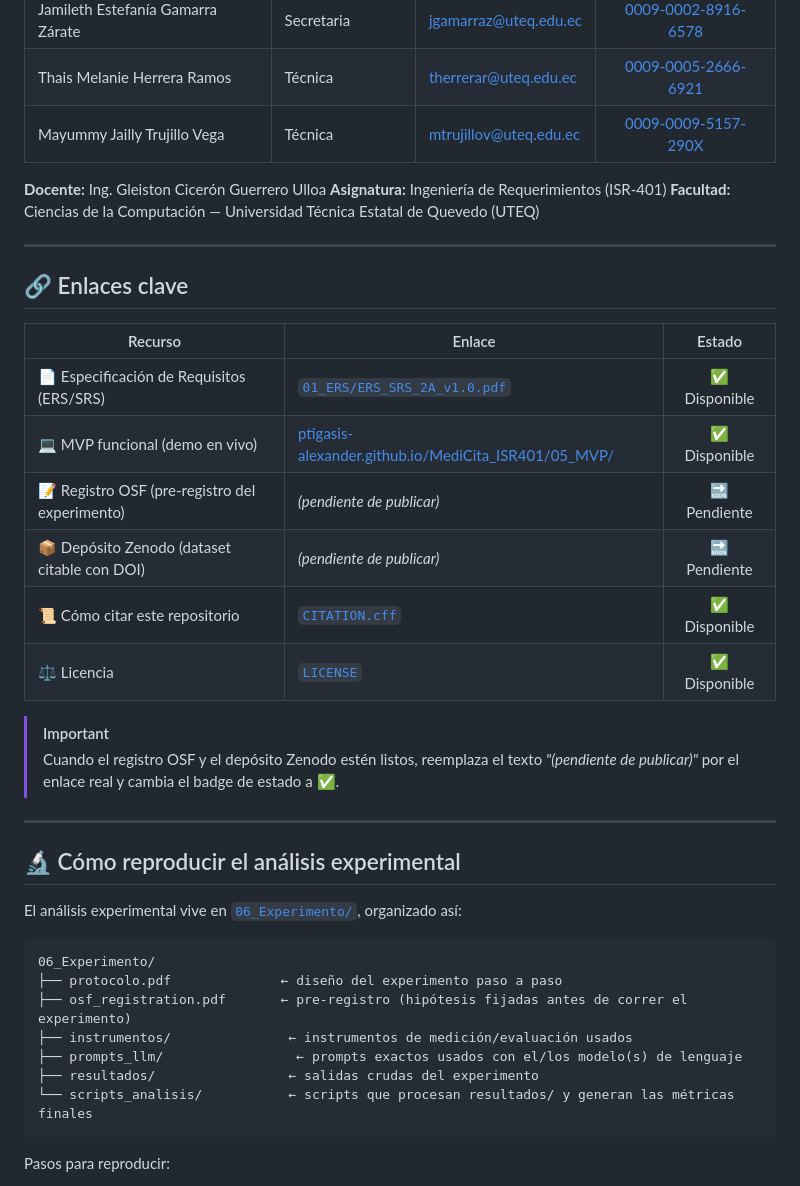
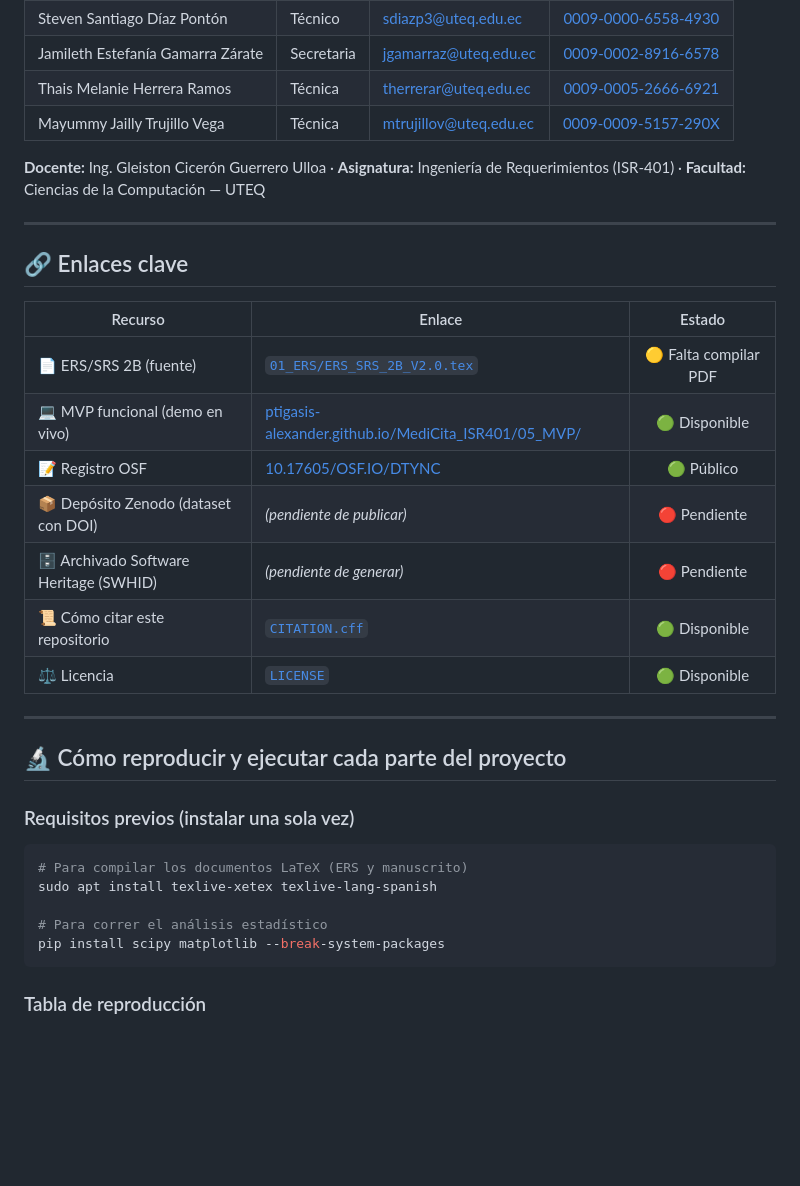
Before and after one commit to ptigasis-Alexander/MediCita_ISR401, a Markdown page: README.md, the part around one of its changes. Drawn GitHub-style; blank space fills up the shorter version.

````diff
--- a/README.md
+++ b/README.md
@@ -66,9 +73,7 @@ El sistema busca resolver problemas actuales como el agendamiento manual en hoja
 | Thais Melanie Herrera Ramos | Técnica | therrerar@uteq.edu.ec | [0009-0005-2666-6921](https://orcid.org/0009-0005-2666-6921) |
 | Mayummy Jailly Trujillo Vega | Técnica | mtrujillov@uteq.edu.ec | [0009-0009-5157-290X](https://orcid.org/0009-0009-5157-290X) |
 
-**Docente:** Ing. Gleiston Cicerón Guerrero Ulloa
-**Asignatura:** Ingeniería de Requerimientos (ISR-401)
-**Facultad:** Ciencias de la Computación — Universidad Técnica Estatal de Quevedo (UTEQ)
+**Docente:** Ing. Gleiston Cicerón Guerrero Ulloa · **Asignatura:** Ingeniería de Requerimientos (ISR-401) · **Facultad:** Ciencias de la Computación — UTEQ
 
 ---
 
@@ -76,31 +81,27 @@ El sistema busca resolver problemas actuales como el agendamiento manual en hoja
 
 | Recurso | Enlace | Estado |
 |---|---|:---:|
-| 📄 Especificación de Requisitos (ERS/SRS) | [`01_ERS/ERS_SRS_2A_v1.0.pdf`](01_ERS/ERS_SRS_2A_v1.0.pdf) | ✅ Disponible |
-| 💻 MVP funcional (demo en vivo) | [ptigasis-alexander.github.io/MediCita_ISR401/05_MVP/](https://ptigasis-alexander.github.io/MediCita_ISR401/05_MVP/) | ✅ Disponible |
-| 📝 Registro OSF (pre-registro del experimento) | *(pendiente de publicar)* | 🔜 Pendiente |
-| 📦 Depósito Zenodo (dataset citable con DOI) | *(pendiente de publicar)* | 🔜 Pendiente |
-| 📜 Cómo citar este repositorio | [`CITATION.cff`](CITATION.cff) | ✅ Disponible |
-| ⚖️ Licencia | [`LICENSE`](LICENSE) | ✅ Disponible |
-
-> [!IMPORTANT]
-> Cuando el registro OSF y el depósito Zenodo estén listos, reemplaza el texto *"(pendiente de publicar)"* por el enlace real y cambia el badge de estado a ✅.
+| 📄 ERS/SRS 2B (fuente) | [`01_ERS/ERS_SRS_2B_V2.0.tex`](01_ERS/) | 🟡 Falta compilar PDF |
+| 💻 MVP funcional (demo en vivo) | [ptigasis-alexander.github.io/MediCita_ISR401/05_MVP/](https://ptigasis-alexander.github.io/MediCita_ISR401/05_MVP/) | 🟢 Disponible |
+| 📝 Registro OSF | [10.17605/OSF.IO/DTYNC](https://doi.org/10.17605/OSF.IO/DTYNC) | 🟢 Público |
+| 📦 Depósito Zenodo (dataset con DOI) | *(pendiente de publicar)* | 🔴 Pendiente |
+| 🗄️ Archivado Software Heritage (SWHID) | *(pendiente de generar)* | 🔴 Pendiente |
+| 📜 Cómo citar este repositorio | [`CITATION.cff`](CITATION.cff) | 🟢 Disponible |
+| ⚖️ Licencia | [`LICENSE`](LICENSE) | 🟢 Disponible |
 
 ---
 
-## 🔬 Cómo reproducir el análisis experimental
+## 🔬 Cómo reproducir y ejecutar cada parte del proyecto
 
-El análisis experimental vive en [`06_Experimento/`](06_Experimento/), organizado así:
+### Requisitos previos (instalar una sola vez)
 
-```
-06_Experimento/
-├── protocolo.pdf              ← diseño del experimento paso a paso
-├── osf_registration.pdf       ← pre-registro (hipótesis fijadas antes de correr el experimento)
-├── instrumentos/               ← instrumentos de medición/evaluación usados
-├── prompts_llm/                 ← prompts exactos usados con el/los modelo(s) de lenguaje
-├── resultados/                 ← salidas crudas del experimento
-└── scripts_analisis/           ← scripts que procesan resultados/ y generan las métricas finales
+```bash
+# Para compilar los documentos LaTeX (ERS y manuscrito)
+sudo apt install texlive-xetex texlive-lang-spanish
+
+# Para correr el análisis estadístico
+pip install scipy matplotlib --break-system-packages
 ```
 
-Pasos para reproducir:
+### Tabla de reproducción
 
````
Also changed, not shown: other parts of README.md (+70 -79 lines).
